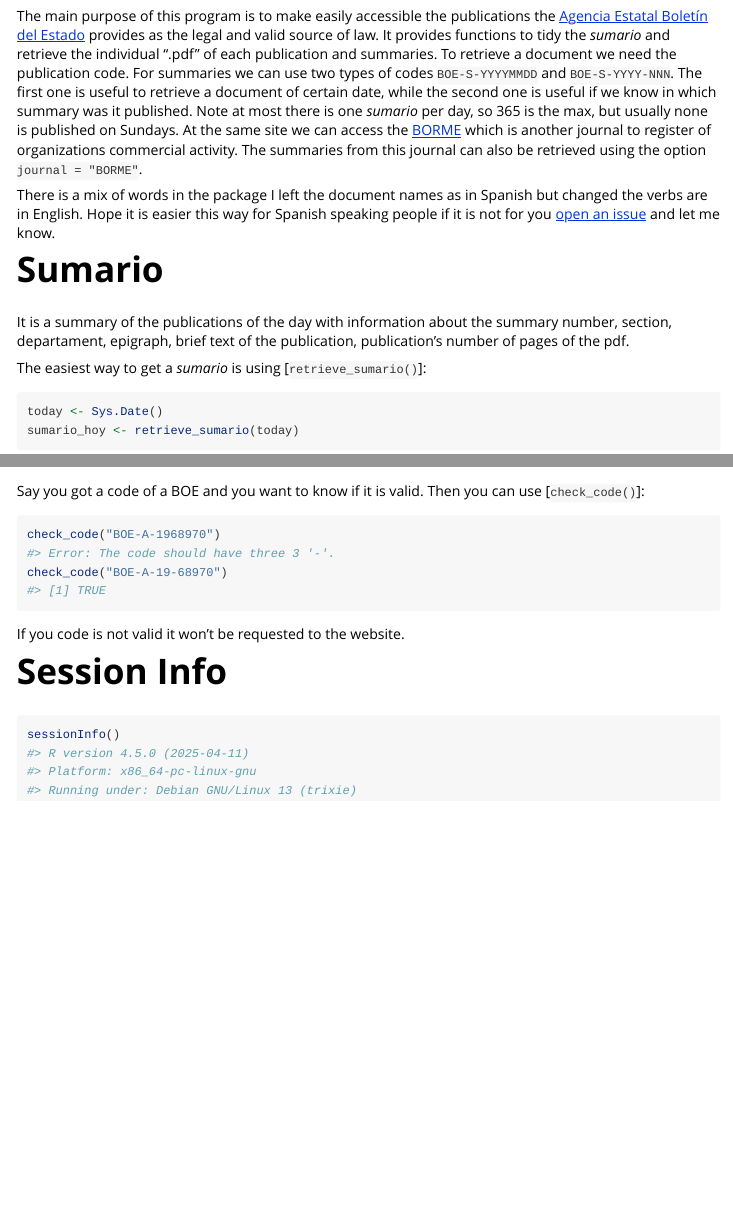
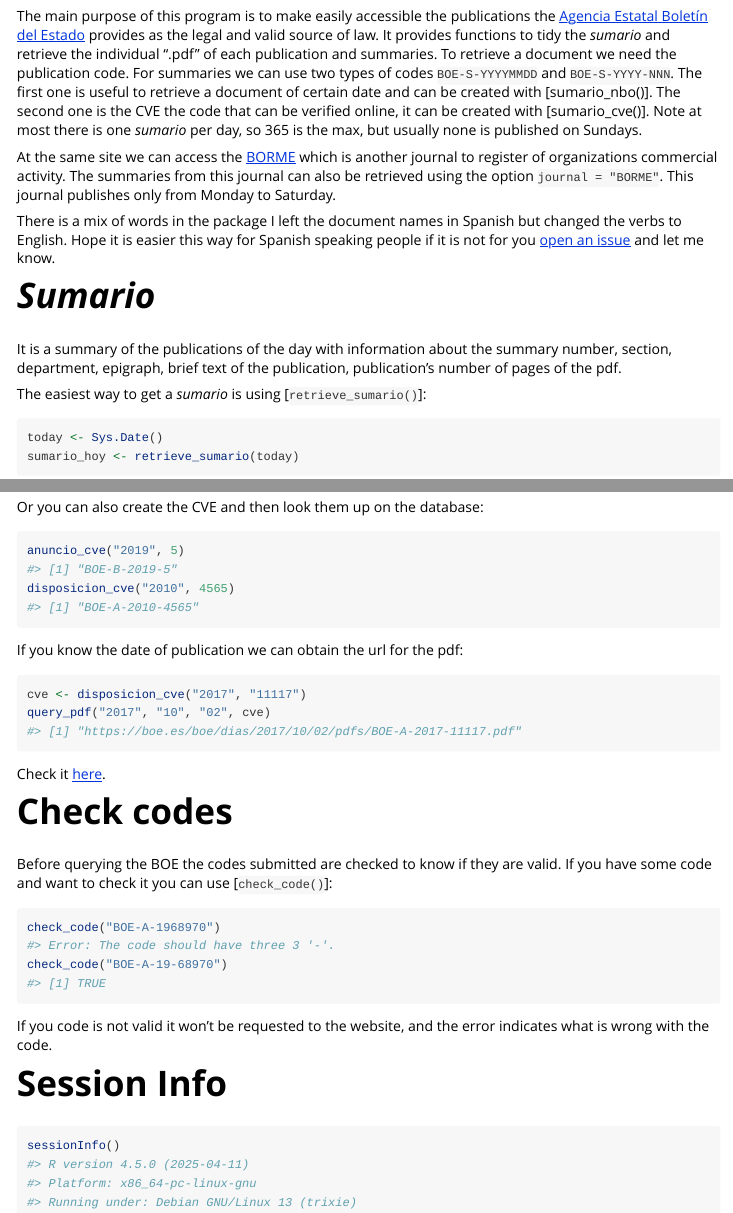
Before and after one commit to rOpenSpain/BOE, an R Markdown document (vignettes/getting_started.Rmd): the page in a window 1100 px wide, from 250 px down, and a second part further down, joined at a grey line. Rendered offline with R 4.5, knitr and Pandoc, with nearby package versions; some code elsewhere in the file could not run offline; long lines of code are wrapped.

Commit message:
Update examples and NEWS

````diff
--- a/vignettes/getting_started.Rmd
+++ b/vignettes/getting_started.Rmd
@@ -3,8 +3,10 @@ title: "Getting started"
 output: rmarkdown::html_vignette
 vignette: >
   %\VignetteIndexEntry{Getting started}
+  %\VignetteEncoding{UTF-8}
   %\VignetteEngine{knitr::rmarkdown}
-  %\VignetteEncoding{UTF-8}
+editor_options:
+  chunk_output_type: console
 ---
 
 ```{r, include = FALSE}
@@ -25,23 +27,27 @@ The goal of BOE is to provide tools to retrieve data from [BOE](https://boe.es)
 Since 2009 the online documents have all the legal validation, but documents published before are accessible from the website too.
 
 The main purpose of this program is to make easily accessible the publications the [Agencia Estatal Boletín del Estado](https://boe.es) provides as the legal and valid source of law.
-It provides functions to tidy the *sumario* and retrieve the individual ".pdf" of each publication and summaries.
+It provides functions to tidy the _sumario_ and retrieve the individual ".pdf" of each publication and summaries.
 To retrieve a document we need the publication code.
 For summaries we can use two types of codes `BOE-S-YYYYMMDD` and `BOE-S-YYYY-NNN`.
-The first one is useful to retrieve a document of certain date, while the second one is useful if we know in which summary was it published. Note at most there is one *sumario* per day, so 365 is the max, but usually none is published on Sundays.
+The first one is useful to retrieve a document of certain date and can be created with [sumario_nbo()].
+The second one is the CVE the code that can be verified online, it can be created with [sumario_cve()].
+Note at most there is one _sumario_ per day, so 365 is the max, but usually none is published on Sundays.
+
 At the same site we can access the [BORME](https://boe.es/diario_borme/) which is another journal to register of organizations commercial activity.
 The summaries from this journal can also be retrieved using the option `journal = "BORME"`.
+This journal publishes only from Monday to Saturday.
 
-There is a mix of words in the package I left the document names as in Spanish but changed the verbs are in English.
+There is a mix of words in the package I left the document names in Spanish but changed the verbs to English.
 Hope it is easier this way for Spanish speaking people if it is not for you [open an issue](https://github.com/rOpenSci/BOE/issues/new) and let me know.
 
-# Sumario
+# _Sumario_
 
 It is a summary of the publications of the day with information about the
-summary number, section, departament, epigraph, brief text of the publication,
+summary number, section, department, epigraph, brief text of the publication,
 publication's number of pages of the pdf.
 
-The easiest way to get a *sumario* is using [`retrieve_sumario()`]:
+The easiest way to get a _sumario_ is using [`retrieve_sumario()`]:
 
 ```{r sumario}
 today <- Sys.Date()
@@ -51,21 +57,39 @@ head(sumario_hoy)
 
 # Publications
 
-Once you select those publications
+Once you select those publications we can obtain the links for the pdf.
 
 ```{r url-publications}
 url_publications(sumario_hoy[1:5, ])
 ```
 
+Or you can also create the CVE and then look them up on the database:
+
+```{r publications}
+anuncio_cve("2019", 5)
+disposicion_cve("2010", 4565)
+```
+
+If you know the date of publication we can obtain the url for the pdf:
+
+```{r disposicion-url}
+cve <- disposicion_cve("2017", "11117")
+query_pdf("2017", "10", "02", cve)
+```
+
+Check it [here](`r query_pdf("2017", "10", "02", cve)`).
+
 # Check codes
 
-Say you got a code of a BOE and you want to know if it is valid. Then you can use [`check_code()`]:
+Before querying the BOE the codes submitted are checked to know if they are valid.
+If you have some code and want to check it you can use [`check_code()`]:
 
 ```{r check-code, error=TRUE}
 check_code("BOE-A-1968970")
 check_code("BOE-A-19-68970")
 ```
-If you code is not valid it won't be requested to the website.
+
+If you code is not valid it won't be requested to the website, and the error indicates what is wrong with the code.
 
 # Session Info {-}
 
````
Also changed, not shown: NEWS.md (+6 -0 lines), R/codes.R (+27 -7 lines), R/queries.R (+9 -9 lines), 10 other files.
